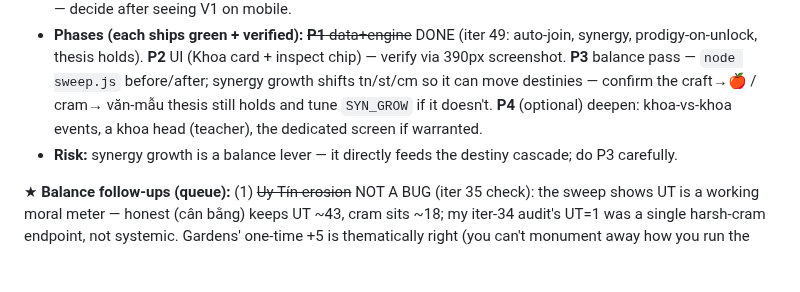
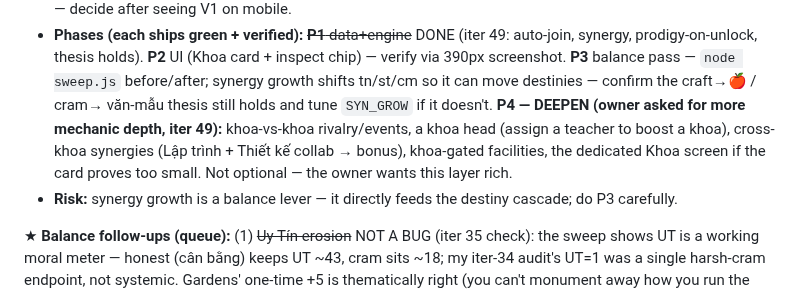
Before and after one commit to techeese/steve-job-vietnam, a Markdown page: ROADMAP.md, the part around the change. GitHub-like rendering; blank space fills up the shorter version.

Commit message:
ROADMAP: P4 majors-depth is owner-requested (not optional)
Co-Authored-By: Claude Opus 4.8 (1M context) <noreply@anthropic.com>

```diff
--- a/ROADMAP.md
+++ b/ROADMAP.md
@@ -33,8 +33,10 @@ attracts new talent. Owner-confirmed design decisions: **students AUTO-JOIN** (n
 - **Phases (each ships green + verified):** ~~**P1** data+engine~~ DONE (iter 49: auto-join, synergy, prodigy-on-unlock, thesis holds).
   **P2** UI (Khoa card + inspect chip) — verify via 390px screenshot. **P3** balance pass — `node sweep.js`
   before/after; synergy growth shifts tn/st/cm so it can move destinies — confirm the craft→🍎 / cram→
-  văn-mẫu thesis still holds and tune `SYN_GROW` if it doesn't. **P4** (optional) deepen: khoa-vs-khoa
-  events, a khoa head (teacher), the dedicated screen if warranted.
+  văn-mẫu thesis still holds and tune `SYN_GROW` if it doesn't. **P4 — DEEPEN (owner asked for more
+  mechanic depth, iter 49):** khoa-vs-khoa rivalry/events, a khoa head (assign a teacher to boost a
+  khoa), cross-khoa synergies (Lập trình + Thiết kế collab → bonus), khoa-gated facilities, the
+  dedicated Khoa screen if the card proves too small. Not optional — the owner wants this layer rich.
 - **Risk:** synergy growth is a balance lever — it directly feeds the destiny cascade; do P3 carefully.
 
 ★ **Balance follow-ups (queue):** (1) ~~Uy Tín erosion~~ NOT A BUG (iter 35 check): the sweep shows
```
